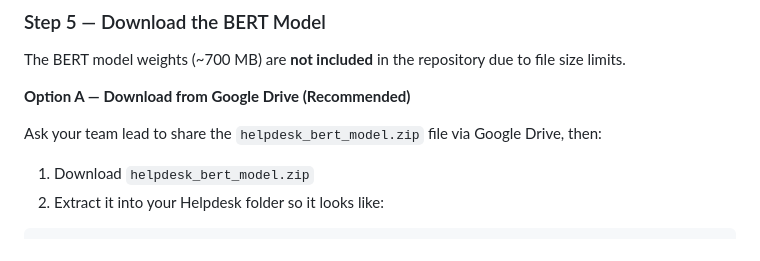
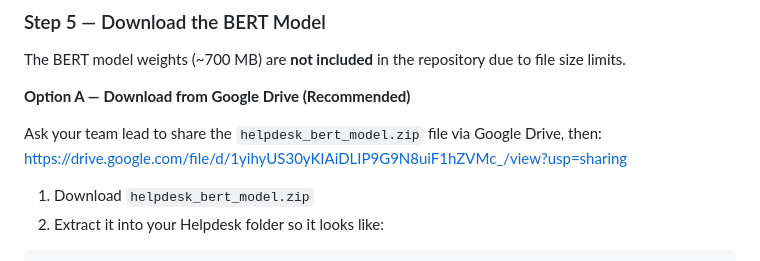
Before and after one commit to SafeJoe1337/helpdesk, a Markdown page: README.md, the part around the change. GitHub-like rendering.

````diff
--- a/README.md
+++ b/README.md
@@ -165,7 +165,7 @@ The BERT model weights (~700 MB) are **not included** in the repository due to f
 **Option A — Download from Google Drive (Recommended)**
 
 Ask your team lead to share the `helpdesk_bert_model.zip` file via Google Drive, then:
-
+https://drive.google.com/file/d/1yihyUS30yKIAiDLIP9G9N8uiF1hZVMc_/view?usp=sharing
 1. Download `helpdesk_bert_model.zip`
 2. Extract it into your Helpdesk folder so it looks like:
 ```
````
